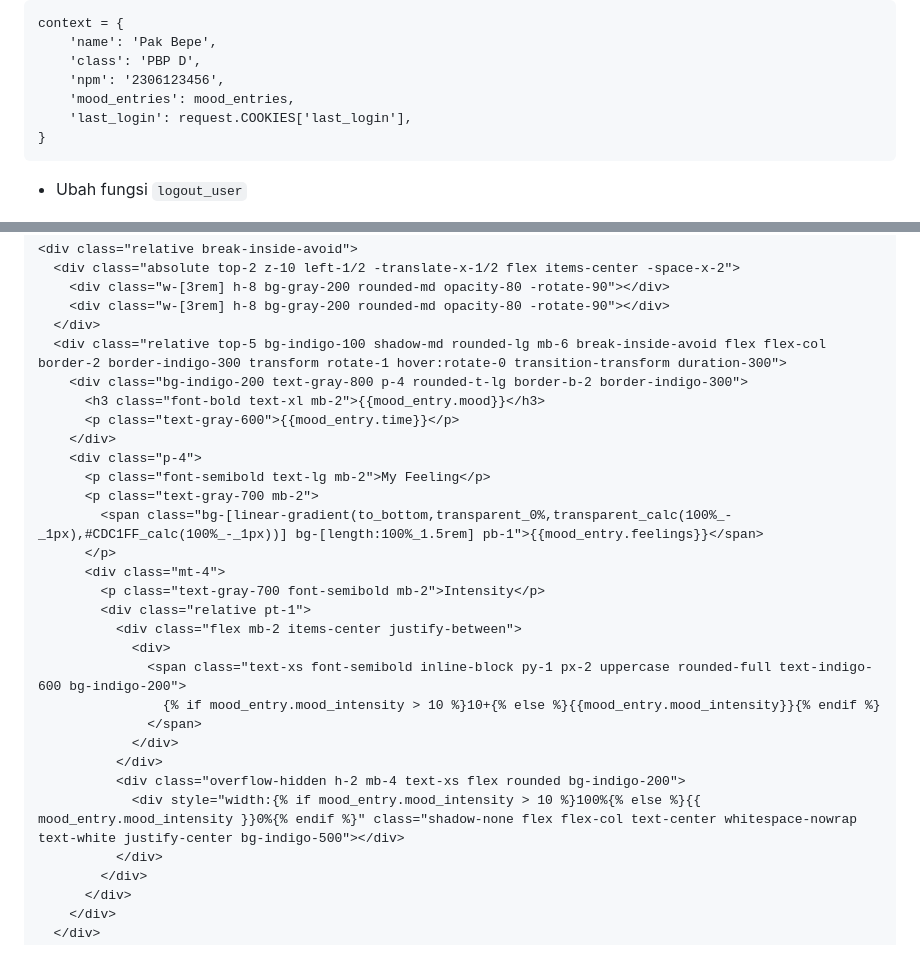
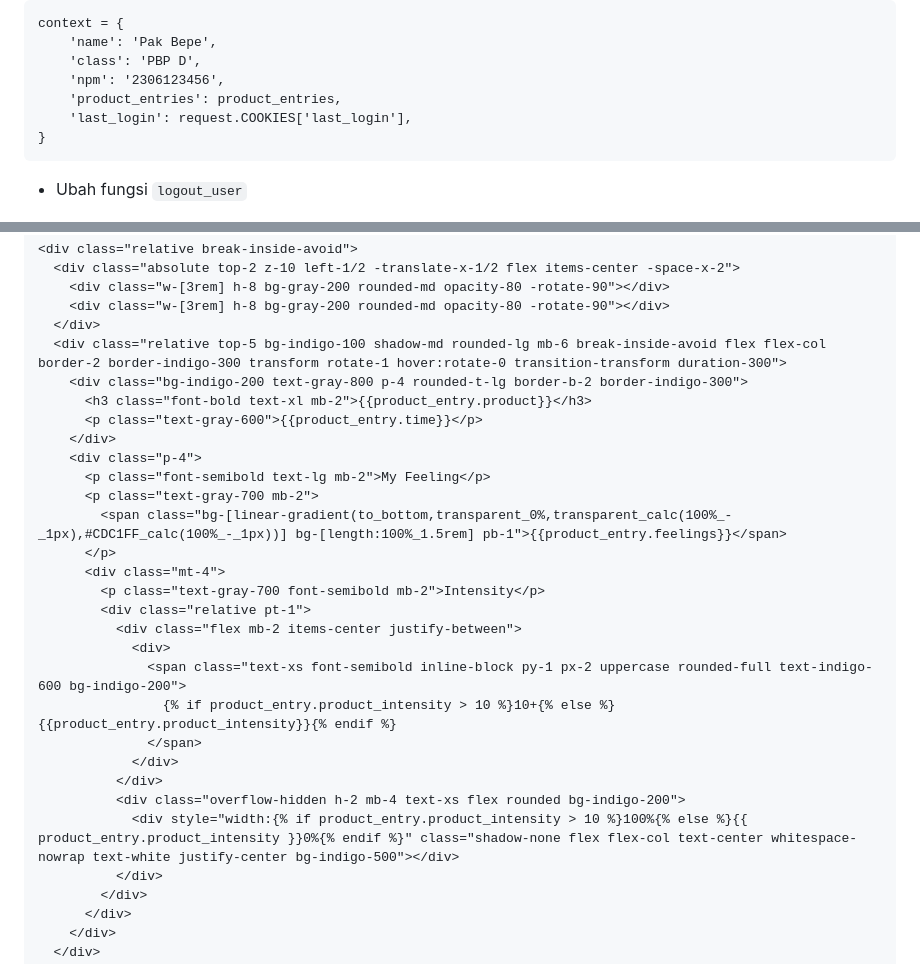
Before and after one commit to claraaurelia/hobana-studio, a Markdown page: README.md, 2 parts joined by grey strips. Drawn GitHub-style; folded sections open.

````diff
--- a/README.md
+++ b/README.md
@@ -1011,7 +1011,7 @@ Menurut saya, XML dan JSON masing-masing memiliki kelebihan masing-masing. Meski
       'name': 'Pak Bepe',
       'class': 'PBP D',
       'npm': '2306123456',
-      'mood_entries': mood_entries,
+      'product_entries': product_entries,
       'last_login': request.COOKIES['last_login'],
   }
   ```
@@ -1422,13 +1422,13 @@ Menurut saya, XML dan JSON masing-masing memiliki kelebihan masing-masing. Meski
     </div>
     <div class="relative top-5 bg-indigo-100 shadow-md rounded-lg mb-6 break-inside-avoid flex flex-col border-2 border-indigo-300 transform rotate-1 hover:rotate-0 transition-transform duration-300">
       <div class="bg-indigo-200 text-gray-800 p-4 rounded-t-lg border-b-2 border-indigo-300">
-        <h3 class="font-bold text-xl mb-2">{{mood_entry.mood}}</h3>
-        <p class="text-gray-600">{{mood_entry.time}}</p>
+        <h3 class="font-bold text-xl mb-2">{{product_entry.product}}</h3>
+        <p class="text-gray-600">{{product_entry.time}}</p>
       </div>
       <div class="p-4">
         <p class="font-semibold text-lg mb-2">My Feeling</p>
         <p class="text-gray-700 mb-2">
-          <span class="bg-[linear-gradient(to_bottom,transparent_0%,transparent_calc(100%_-_1px),#CDC1FF_calc(100%_-_1px))] bg-[length:100%_1.5rem] pb-1">{{mood_entry.feelings}}</span>
+          <span class="bg-[linear-gradient(to_bottom,transparent_0%,transparent_calc(100%_-_1px),#CDC1FF_calc(100%_-_1px))] bg-[length:100%_1.5rem] pb-1">{{product_entry.feelings}}</span>
         </p>
         <div class="mt-4">
           <p class="text-gray-700 font-semibold mb-2">Intensity</p>
@@ -1436,12 +1436,12 @@ Menurut saya, XML dan JSON masing-masing memiliki kelebihan masing-masing. Meski
             <div class="flex mb-2 items-center justify-between">
               <div>
                 <span class="text-xs font-semibold inline-block py-1 px-2 uppercase rounded-full text-indigo-600 bg-indigo-200">
-                  {% if mood_entry.mood_intensity > 10 %}10+{% else %}{{mood_entry.mood_intensity}}{% endif %}
+                  {% if product_entry.product_intensity > 10 %}10+{% else %}{{product_entry.product_intensity}}{% endif %}
                 </span>
               </div>
             </div>
             <div class="overflow-hidden h-2 mb-4 text-xs flex rounded bg-indigo-200">
-              <div style="width:{% if mood_entry.mood_intensity > 10 %}100%{% else %}{{ mood_entry.mood_intensity }}0%{% endif %}" class="shadow-none flex flex-col text-center whitespace-nowrap text-white justify-center bg-indigo-500"></div>
+              <div style="width:{% if product_entry.product_intensity > 10 %}100%{% else %}{{ product_entry.product_intensity }}0%{% endif %}" class="shadow-none flex flex-col text-center whitespace-nowrap text-white justify-center bg-indigo-500"></div>
             </div>
           </div>
         </div>
````
Also changed, not shown: other parts of README.md (+24 -24 lines).
